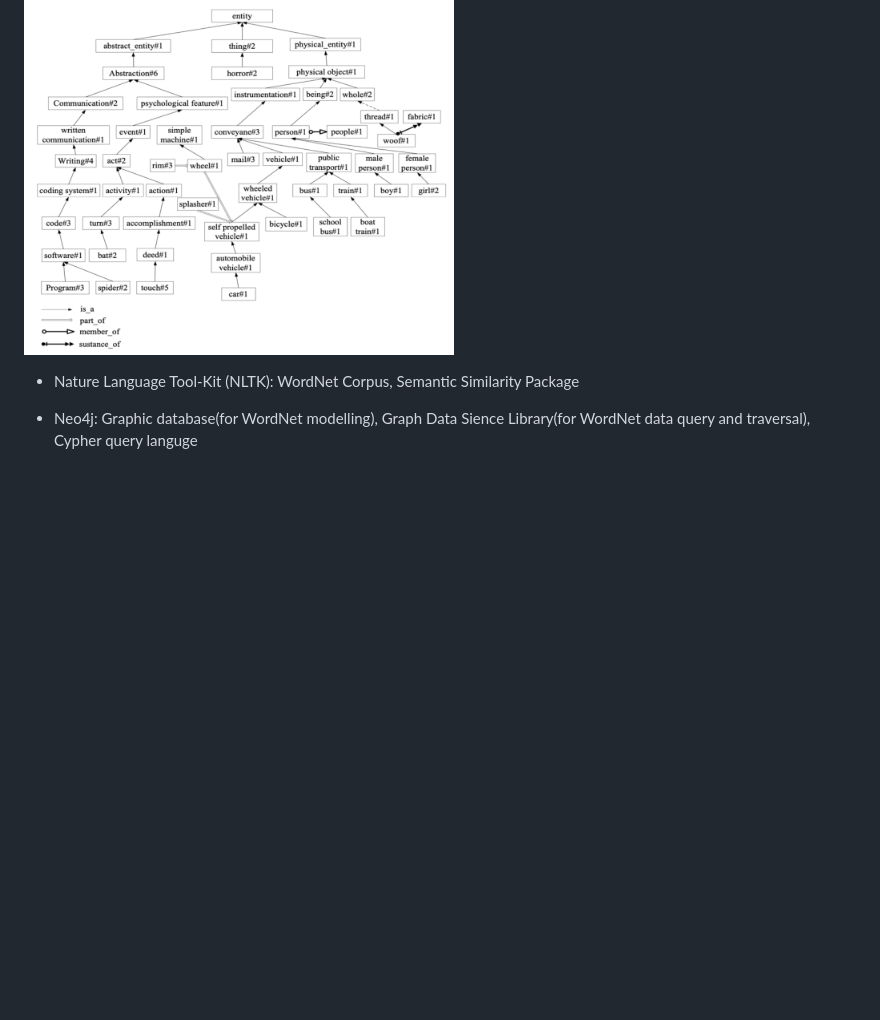
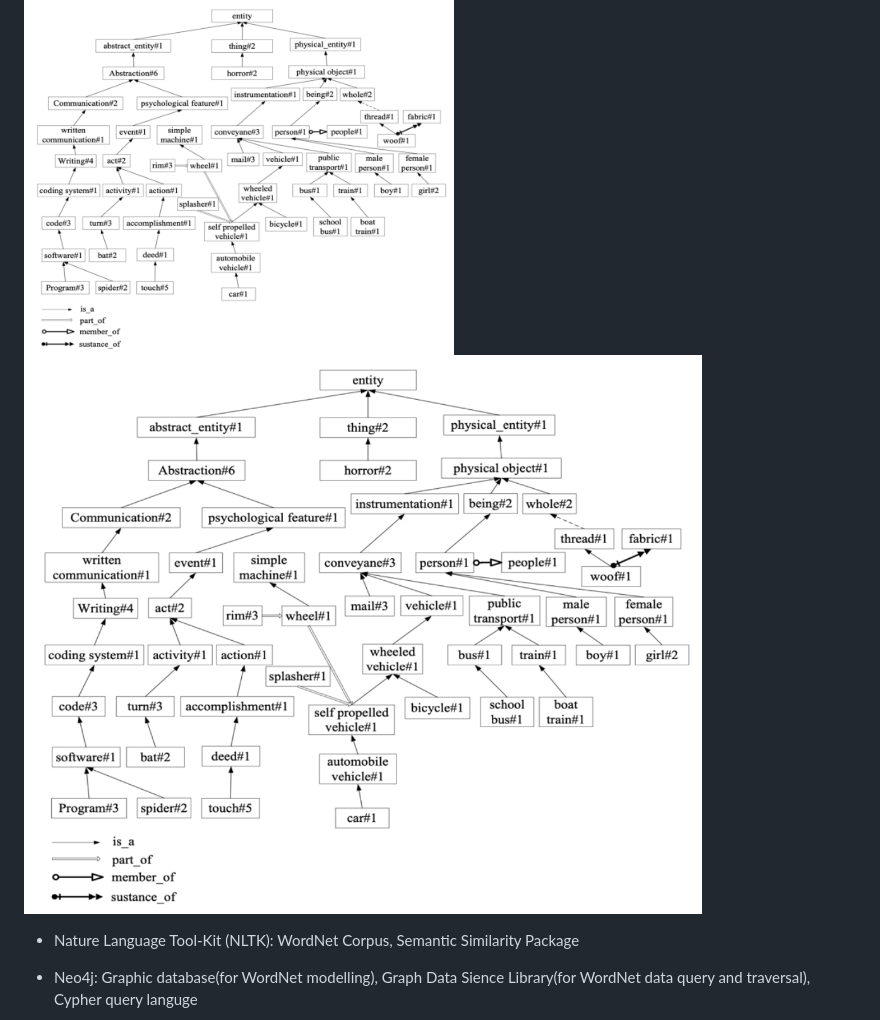
Before and after one commit to PennyLi123/Nature-Language-Processing-WordNet, a Markdown page: README.md, the part around the change. Rendered like a GitHub page; blank space fills up the shorter version.

```diff
--- a/README.md
+++ b/README.md
@@ -9,6 +9,8 @@ Semantic similarity analysis plays a crucial role in various fields such as data
 # Tools used
 * Database: WordNet lexical database
 <img src="https://github.com/PennyLi123/Nature-Language-Processing-WordNet/blob/main/3.Screenshots/Fragment%20of%20WordNet%20concept%20in%20taxonomy.png" width="430" height="250">
+<img src="https://github.com/PennyLi123/Nature-Language-Processing-WordNet/blob/main/3.Screenshots/Fragment%20of%20WordNet%20concept%20in%20taxonomy.png" style="width: 430px; height: 250px;">
+
 
 * Nature Language Tool-Kit (NLTK): WordNet Corpus, Semantic Similarity Package
 
```
